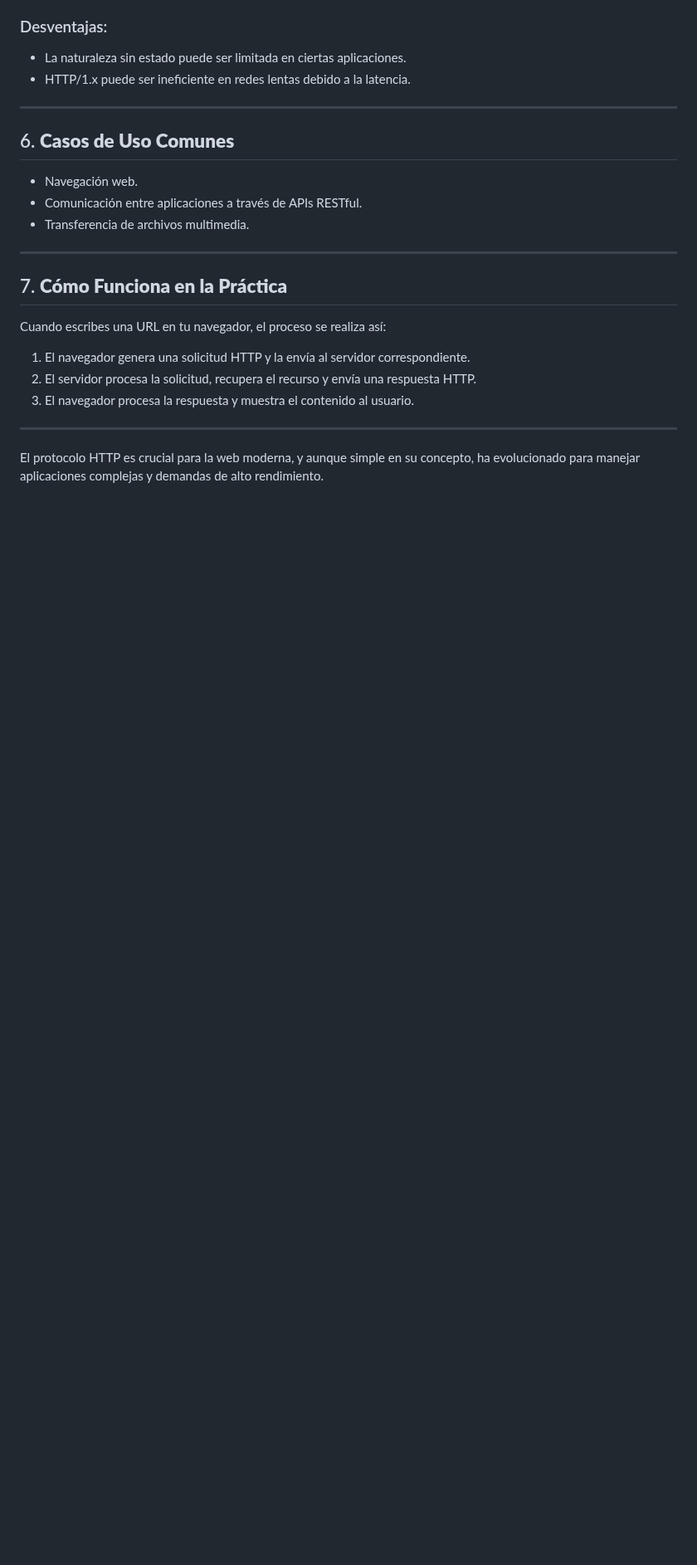
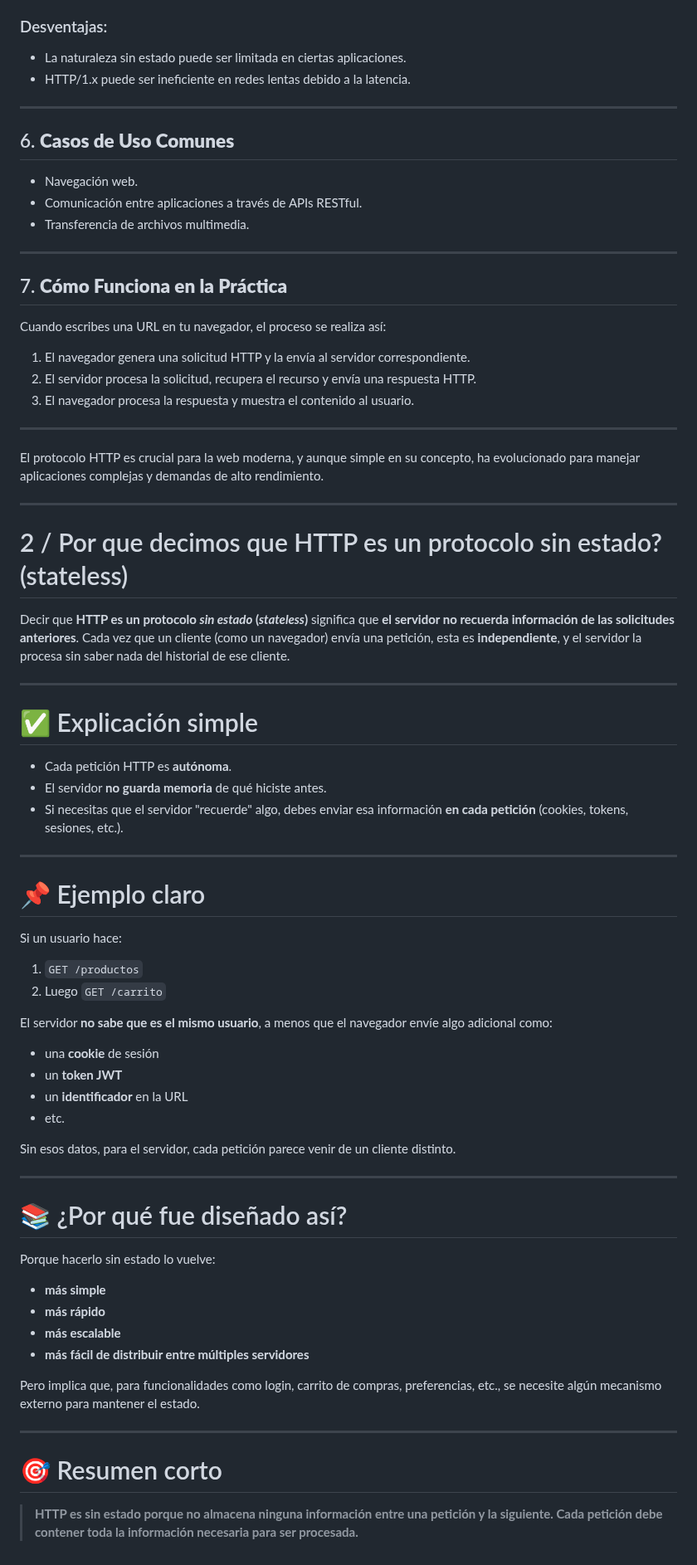
Before and after one commit to XabierGallardo/Road-to-Web-Development, a Markdown page: Fullstack Roadmap/2_http.md, the part around one of its changes. Shown at 83% size. Rendered like a GitHub page; blank space fills up the shorter version.

Commit message:
Updated info on HTTP lesson

```diff
--- a/Fullstack Roadmap/2_http.md
+++ b/Fullstack Roadmap/2_http.md
@@ -160,3 +160,55 @@ Cuando escribes una URL en tu navegador, el proceso se realiza así:
 ---
 
 El protocolo HTTP es crucial para la web moderna, y aunque simple en su concepto, ha evolucionado para manejar aplicaciones complejas y demandas de alto rendimiento.
+
+
+---
+
+# 2 / Por que decimos que HTTP es un protocolo sin estado? (stateless)
+Decir que **HTTP es un protocolo *sin estado* (*stateless*)** significa que **el servidor no recuerda información de las solicitudes anteriores**.
+Cada vez que un cliente (como un navegador) envía una petición, esta es **independiente**, y el servidor la procesa sin saber nada del historial de ese cliente.
+
+---
+
+# ✅ Explicación simple
+
+* Cada petición HTTP es **autónoma**.
+* El servidor **no guarda memoria** de qué hiciste antes.
+* Si necesitas que el servidor "recuerde" algo, debes enviar esa información **en cada petición** (cookies, tokens, sesiones, etc.).
+
+---
+
+# 📌 Ejemplo claro
+
+Si un usuario hace:
+
+1. `GET /productos`
+2. Luego `GET /carrito`
+
+El servidor **no sabe que es el mismo usuario**, a menos que el navegador envíe algo adicional como:
+
+* una **cookie** de sesión
+* un **token JWT**
+* un **identificador** en la URL
+* etc.
+
+Sin esos datos, para el servidor, cada petición parece venir de un cliente distinto.
+
+---
+
+# 📚 ¿Por qué fue diseñado así?
+
+Porque hacerlo sin estado lo vuelve:
+
+* **más simple**
+* **más rápido**
+* **más escalable**
+* **más fácil de distribuir entre múltiples servidores**
+
+Pero implica que, para funcionalidades como login, carrito de compras, preferencias, etc., se necesite algún mecanismo externo para mantener el estado.
+
+---
+
+# 🎯 Resumen corto
+
+> **HTTP es sin estado porque no almacena ninguna información entre una petición y la siguiente. Cada petición debe contener toda la información necesaria para ser procesada.**
```
Also changed, not shown: other parts of Fullstack Roadmap/2_http.md (+1 -1 lines).
